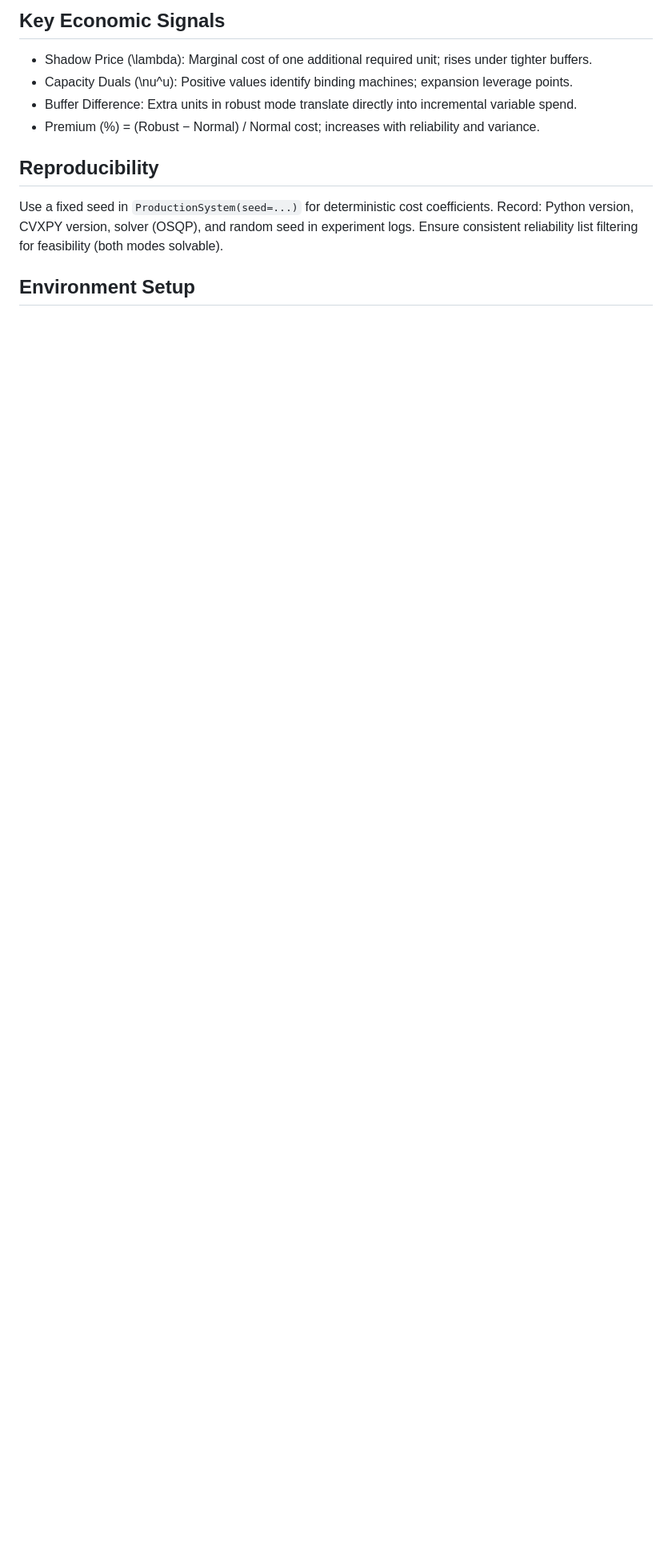
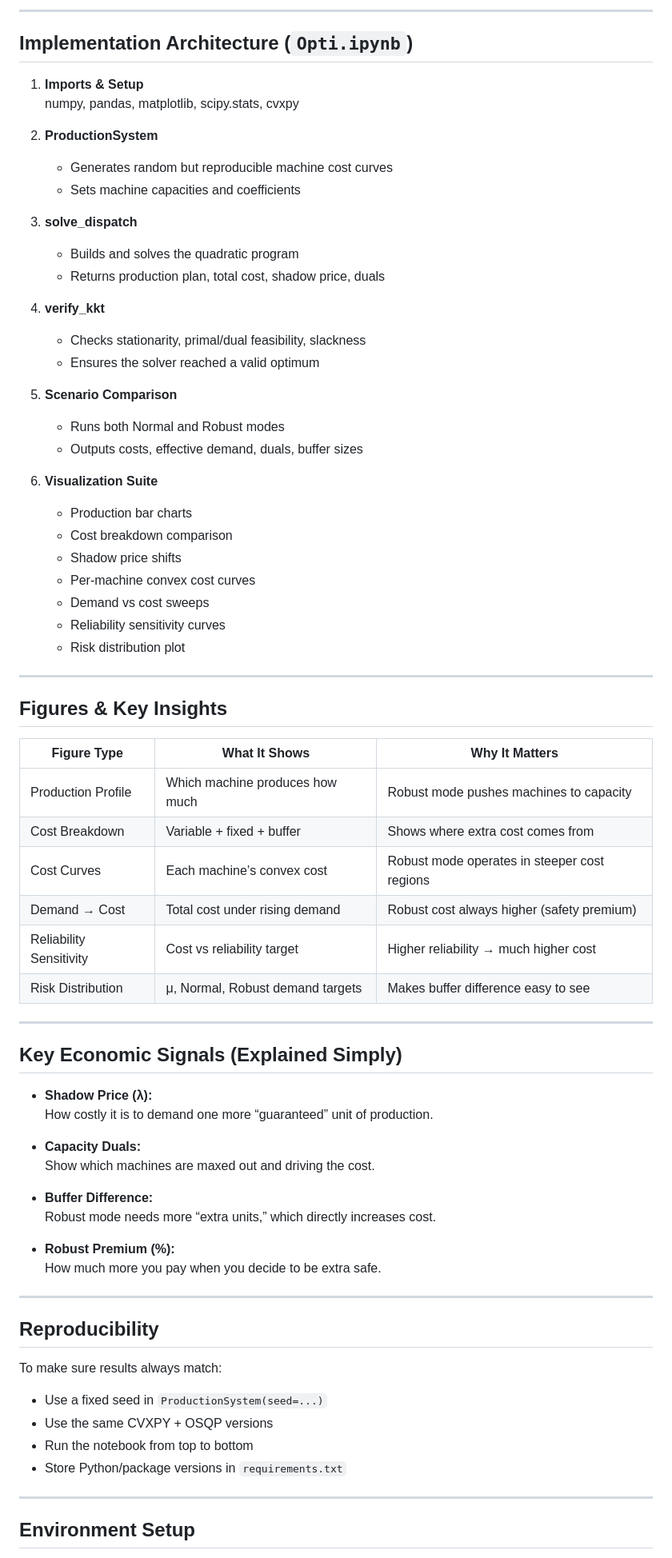
Before and after one commit to vishal36-pop/Team-OptiMinds-, a Markdown page: README.md, the part around the change printed below. Shown: that part at 80% size. Rendered like a GitHub page; blank space fills up the shorter version.

```diff
--- a/README.md
+++ b/README.md
@@ -44,11 +86,74 @@ Dual of demand constraint (\(\lambda\)) gives marginal cost of one more required
 
-## Key Economic Signals
-- Shadow Price \(\lambda\): Marginal cost of one additional required unit; rises under tighter buffers.
-- Capacity Duals \(\nu^u\): Positive values identify binding machines; expansion leverage points.
-- Buffer Difference: Extra units in robust mode translate directly into incremental variable spend.
-- Premium (%) = (Robust − Normal) / Normal cost; increases with reliability and variance.
+---
+
+## Implementation Architecture (`Opti.ipynb`)
+
+1. **Imports & Setup**
+   numpy, pandas, matplotlib, scipy.stats, cvxpy
+
+2. **ProductionSystem**
+   - Generates random but reproducible machine cost curves
+   - Sets machine capacities and coefficients
+
+3. **solve_dispatch**
+   - Builds and solves the quadratic program
+   - Returns production plan, total cost, shadow price, duals
+
+4. **verify_kkt**
+   - Checks stationarity, primal/dual feasibility, slackness
+   - Ensures the solver reached a valid optimum
+
+5. **Scenario Comparison**
+   - Runs both Normal and Robust modes
+   - Outputs costs, effective demand, duals, buffer sizes
+
+6. **Visualization Suite**
+   - Production bar charts
+   - Cost breakdown comparison
+   - Shadow price shifts
+   - Per-machine convex cost curves
+   - Demand vs cost sweeps
+   - Reliability sensitivity curves
+   - Risk distribution plot
+
+---
+
+## Figures & Key Insights
+
+| Figure Type | What It Shows | Why It Matters |
+|-------------|---------------|----------------|
+| Production Profile | Which machine produces how much | Robust mode pushes machines to capacity |
+| Cost Breakdown | Variable + fixed + buffer | Shows where extra cost comes from |
+| Cost Curves | Each machine’s convex cost | Robust mode operates in steeper cost regions |
+| Demand → Cost | Total cost under rising demand | Robust cost always higher (safety premium) |
+| Reliability Sensitivity | Cost vs reliability target | Higher reliability → much higher cost |
+| Risk Distribution | μ, Normal, Robust demand targets | Makes buffer difference easy to see |
+
+---
+
+## Key Economic Signals (Explained Simply)
+
+- **Shadow Price (λ):**
+  How costly it is to demand one more “guaranteed” unit of production.
+
+- **Capacity Duals:**
+  Show which machines are maxed out and driving the cost.
+
+- **Buffer Difference:**
+  Robust mode needs more “extra units,” which directly increases cost.
+
+- **Robust Premium (%):**
+  How much more you pay when you decide to be extra safe.
+
+---
 
 ## Reproducibility
-Use a fixed seed in `ProductionSystem(seed=...)` for deterministic cost coefficients. Record: Python version, CVXPY version, solver (OSQP), and random seed in experiment logs. Ensure consistent reliability list filtering for feasibility (both modes solvable).
+To make sure results always match:
+- Use a fixed seed in `ProductionSystem(seed=...)`
+- Use the same CVXPY + OSQP versions
+- Run the notebook from top to bottom
+- Store Python/package versions in `requirements.txt`
+
+---
 
 ## Environment Setup
```
Also changed, not shown: other parts of README.md (+79 -69 lines).
